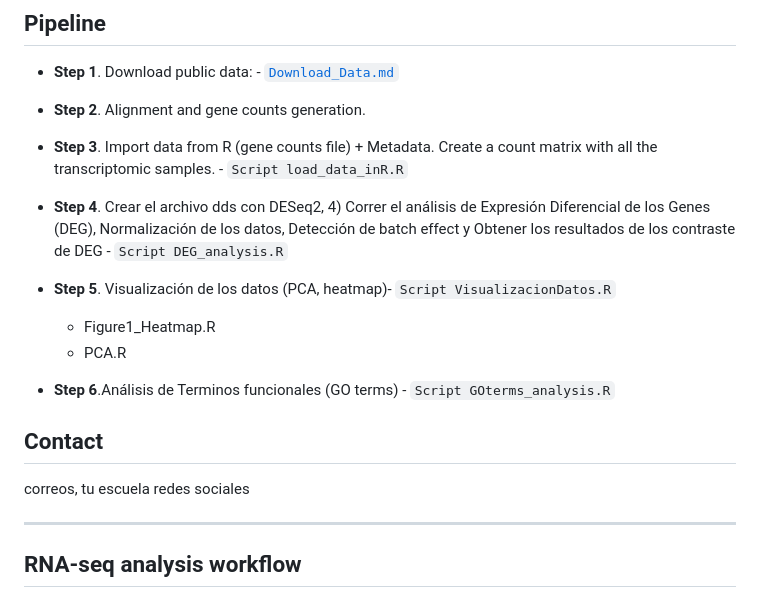
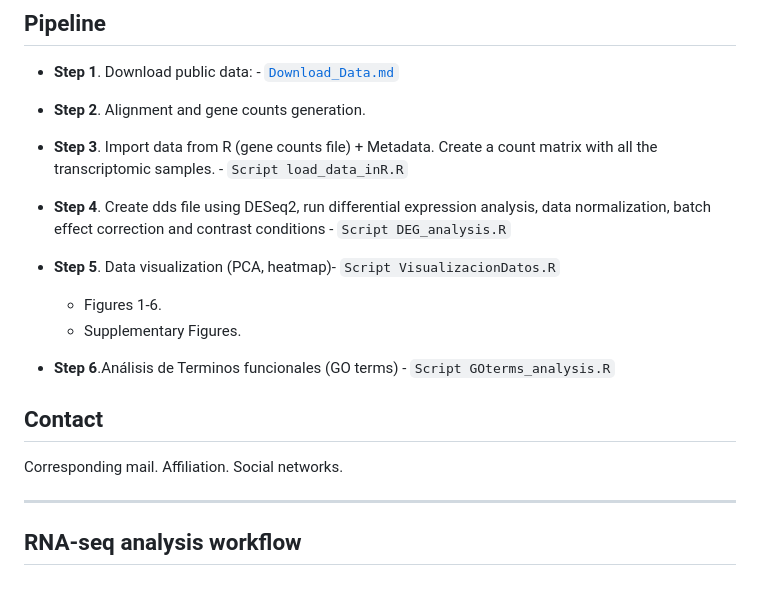
Before and after one commit to SKarr07/NeuRNAseq-project, a Markdown page: README.md, the part around the change. Rendered like a GitHub page.

```diff
--- a/README.md
+++ b/README.md
@@ -14,19 +14,20 @@ Add APA format citing and DOI: URL.
 
 - **Step 3**. Import data from R (gene counts file) + Metadata. Create a count matrix with all the transcriptomic samples. - `Script load_data_inR.R`
 
-- **Step 4**. Crear el archivo dds con DESeq2, 4) Correr el análisis de Expresión Diferencial de los Genes (DEG), Normalización de los datos, Detección de batch effect y  Obtener los resultados de los contraste de DEG - `Script DEG_analysis.R`
+- **Step 4**. Create dds file using DESeq2, run differential expression analysis, data normalization, batch effect correction and contrast conditions - `Script DEG_analysis.R`
 
-- **Step 5**. Visualización de los datos (PCA, heatmap)- `Script VisualizacionDatos.R`
+- **Step 5**. Data visualization (PCA, heatmap)- `Script VisualizacionDatos.R`
 
-    - Figure1_Heatmap.R
-    - PCA.R
+    - Figures 1-6.
+    - Supplementary Figures.
 
 - **Step 6**.Análisis de Terminos funcionales (GO terms) - `Script GOterms_analysis.R`
 
 ## Contact
 
-correos, tu escuela
-redes sociales
+Corresponding mail.
+Affiliation.
+Social networks.
 
 
 ------------------
```
